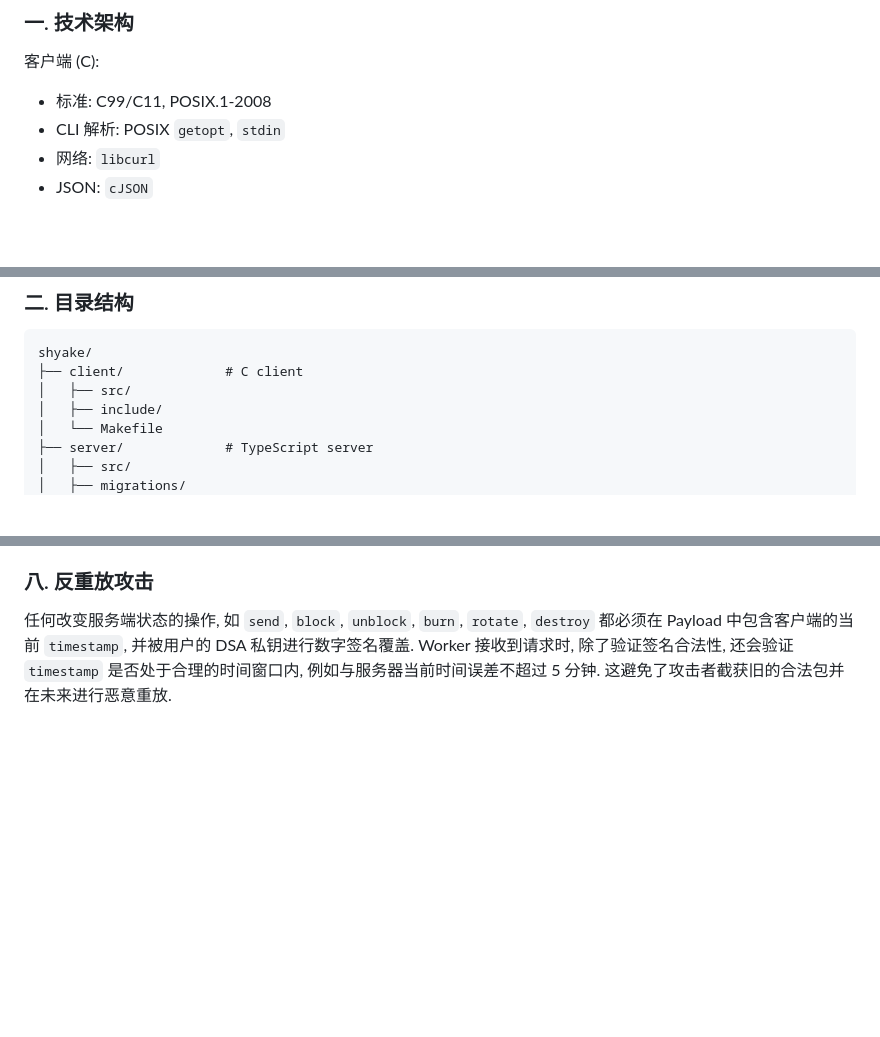
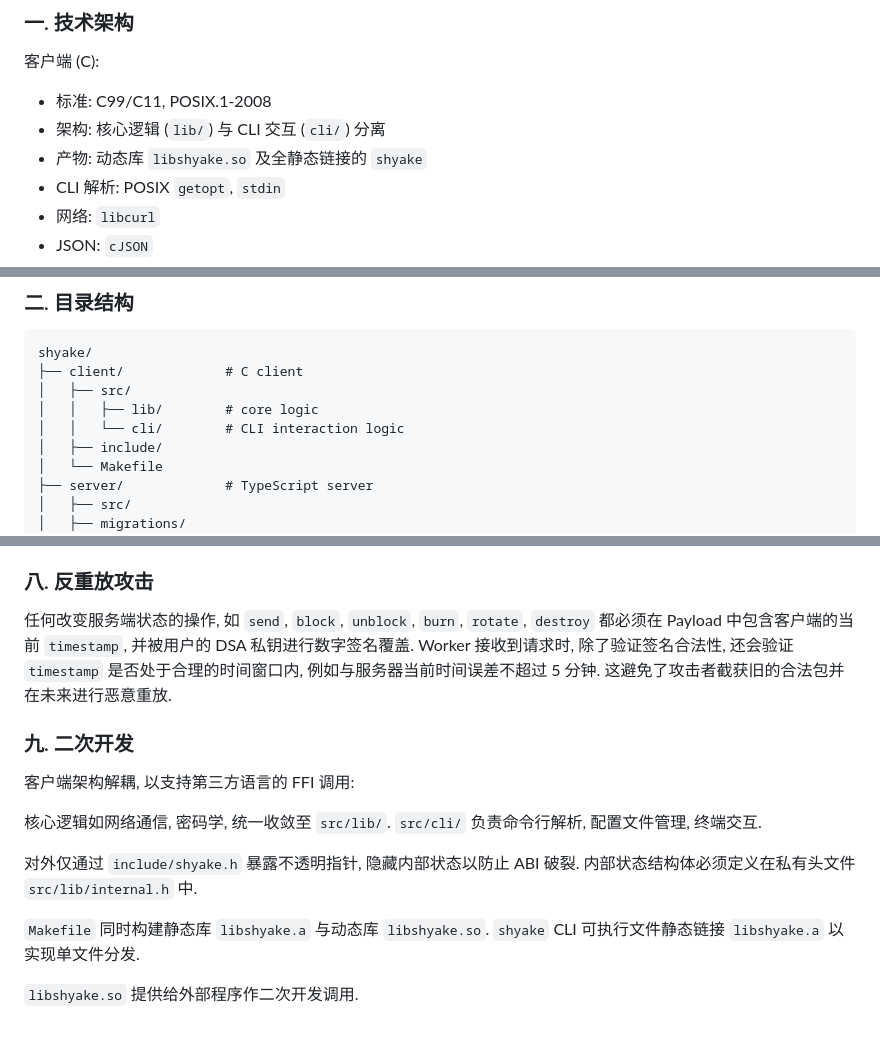
Before and after one commit to salmonization/shyake, a Markdown page: docs/PLAN.md, 3 parts joined by grey strips. GitHub-like rendering; blank space fills up the shorter version.

Commit message:
update PLAN

```diff
--- a/docs/PLAN.md
+++ b/docs/PLAN.md
@@ -18,6 +18,8 @@ Copyright (c) 2026 Salmonization
 
 客户端 (C):
    - 标准: C99/C11, POSIX.1-2008
+   - 架构: 核心逻辑 (`lib/`) 与 CLI 交互 (`cli/`) 分离
+   - 产物: 动态库 `libshyake.so` 及全静态链接的 `shyake`
    - CLI 解析: POSIX `getopt`, `stdin`
    - 网络: `libcurl`
    - JSON: `cJSON`
@@ -35,6 +37,8 @@ Copyright (c) 2026 Salmonization
 shyake/
 ├── client/             # C client
 │   ├── src/
+│   │   ├── lib/        # core logic
+│   │   └── cli/        # CLI interaction logic
 │   ├── include/
 │   └── Makefile
 ├── server/             # TypeScript server
@@ -405,3 +409,18 @@ Hashcash PoW (20-bit): 所有写操作均需提供 PoW.
 私钥进行数字签名覆盖. Worker 接收到请求时, 除了验证签名合法性, 还会验证
 `timestamp` 是否处于合理的时间窗口内, 例如与服务器当前时间误差不超过 5 分钟.
 这避免了攻击者截获旧的合法包并在未来进行恶意重放.
+
+### 九. 二次开发
+
+客户端架构解耦, 以支持第三方语言的 FFI 调用:
+
+核心逻辑如网络通信, 密码学, 统一收敛至 `src/lib/`.
+`src/cli/` 负责命令行解析, 配置文件管理, 终端交互.
+
+对外仅通过 `include/shyake.h` 暴露不透明指针, 隐藏内部状态以防止 ABI 破裂.
+内部状态结构体必须定义在私有头文件 `src/lib/internal.h` 中.
+
+`Makefile` 同时构建静态库 `libshyake.a` 与动态库 `libshyake.so`. `shyake`
+CLI 可执行文件静态链接 `libshyake.a` 以实现单文件分发.
+
+`libshyake.so` 提供给外部程序作二次开发调用.
```
Also changed, not shown: other parts of docs/PLAN.md (+1 -1 lines).
